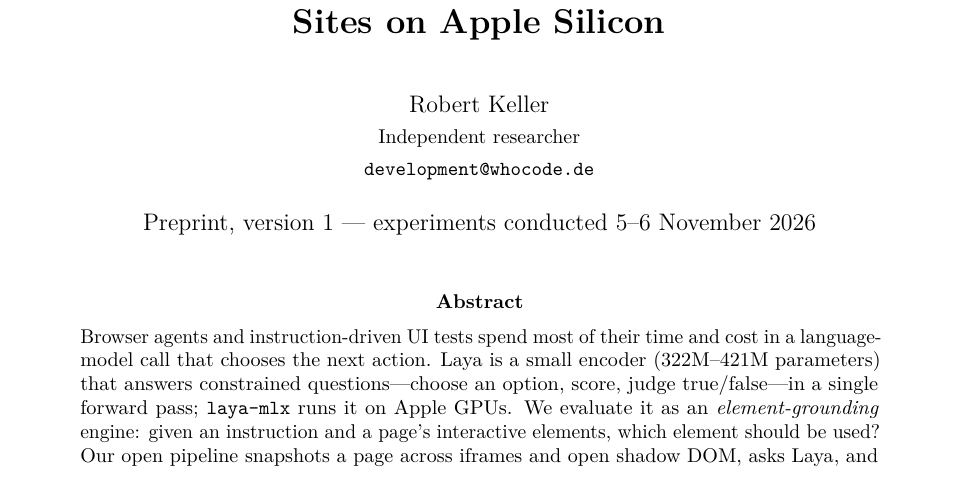
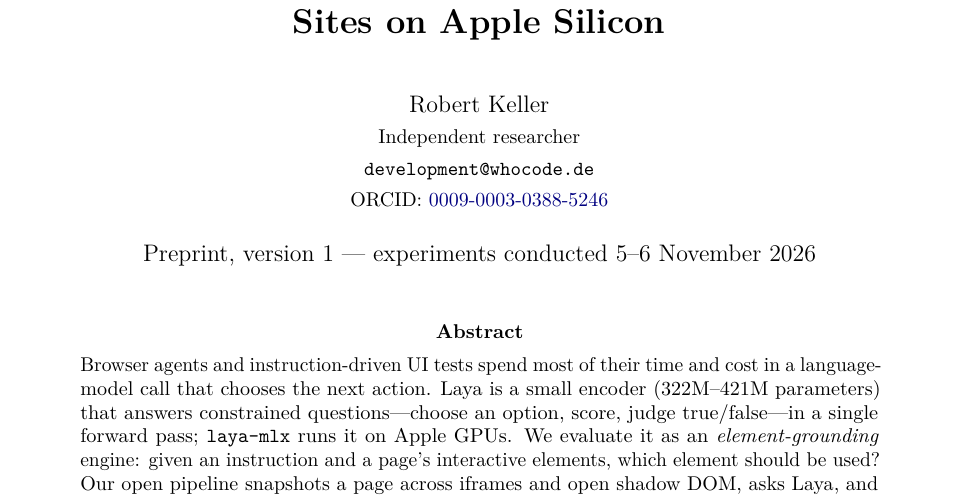
Before and after one commit to Who-Code/laya-browser-grounding, a LaTeX paper (submission/paper/main.tex): part of page 1 of 17, cut so that both start at the same text. Compiled offline with pdfLaTeX.

Commit message:
Add ORCID to paper and citation metadata
Co-Authored-By: Claude Sonnet 5.5 <noreply@anthropic.com>

```diff
--- a/submission/paper/main.tex
+++ b/submission/paper/main.tex
@@ -17,7 +17,7 @@
 \hypersetup{pdftitle={Laya-MLX as a Fast Local Decision Engine for Browser Automation},pdfauthor={Robert Keller},pdfkeywords={browser automation, element grounding, GUI testing, encoder models, Apple MLX, confidence cascades}}
 
 \title{\textbf{Laya-MLX as a Fast Local Decision Engine for Browser Automation:\\ Element Grounding in Iframes, UI Tests and Live Sites on Apple Silicon}}
-\author{Robert Keller\\ \small Independent researcher\\ \small \texttt{development@whocode.de}}
+\author{Robert Keller\\ \small Independent researcher\\ \small \texttt{development@whocode.de}\\ \small ORCID: \href{https://orcid.org/0009-0003-0388-5246}{0009-0003-0388-5246}}
 \date{Preprint, version 1 --- experiments conducted 5--6 November 2026}
 
 \begin{document}
```
Also changed, not shown: PAPER.pdf, submission/paper.pdf, 5 other files.
